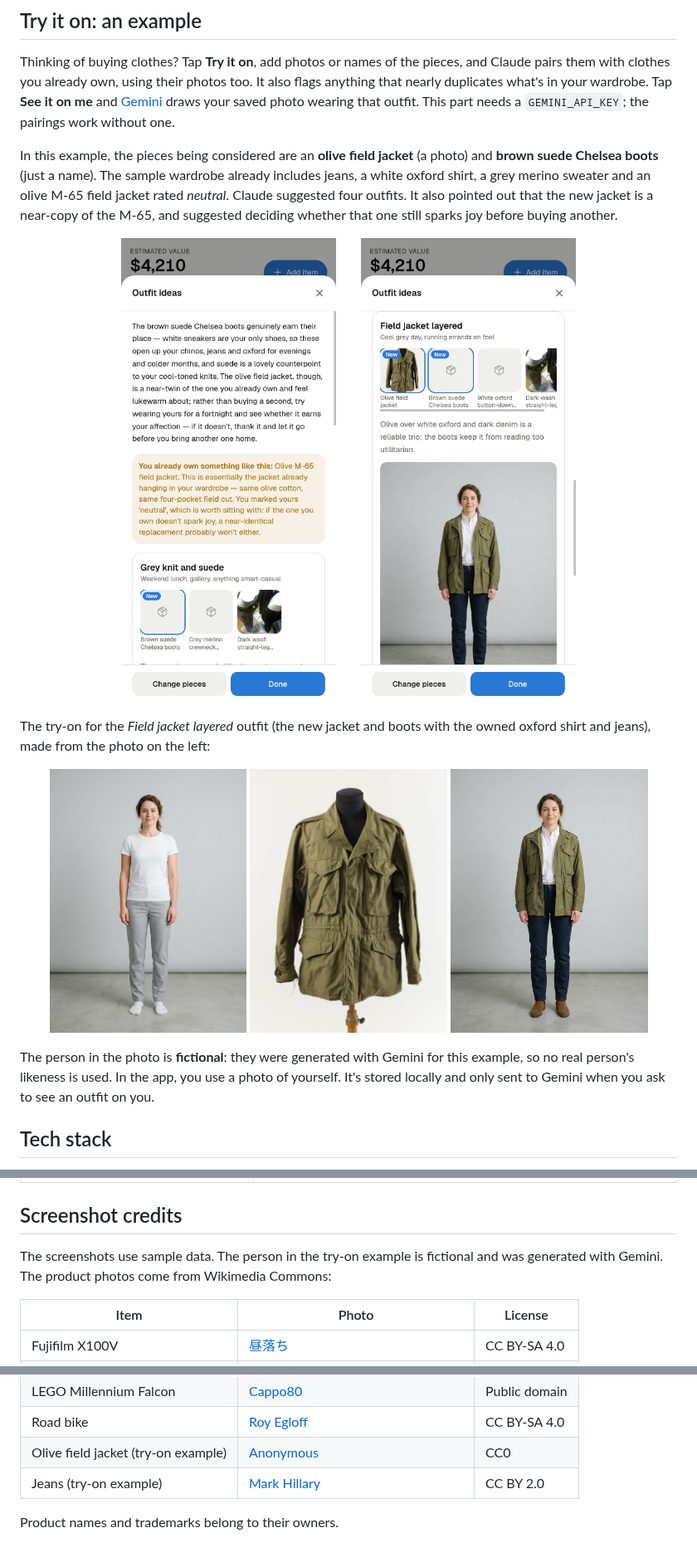
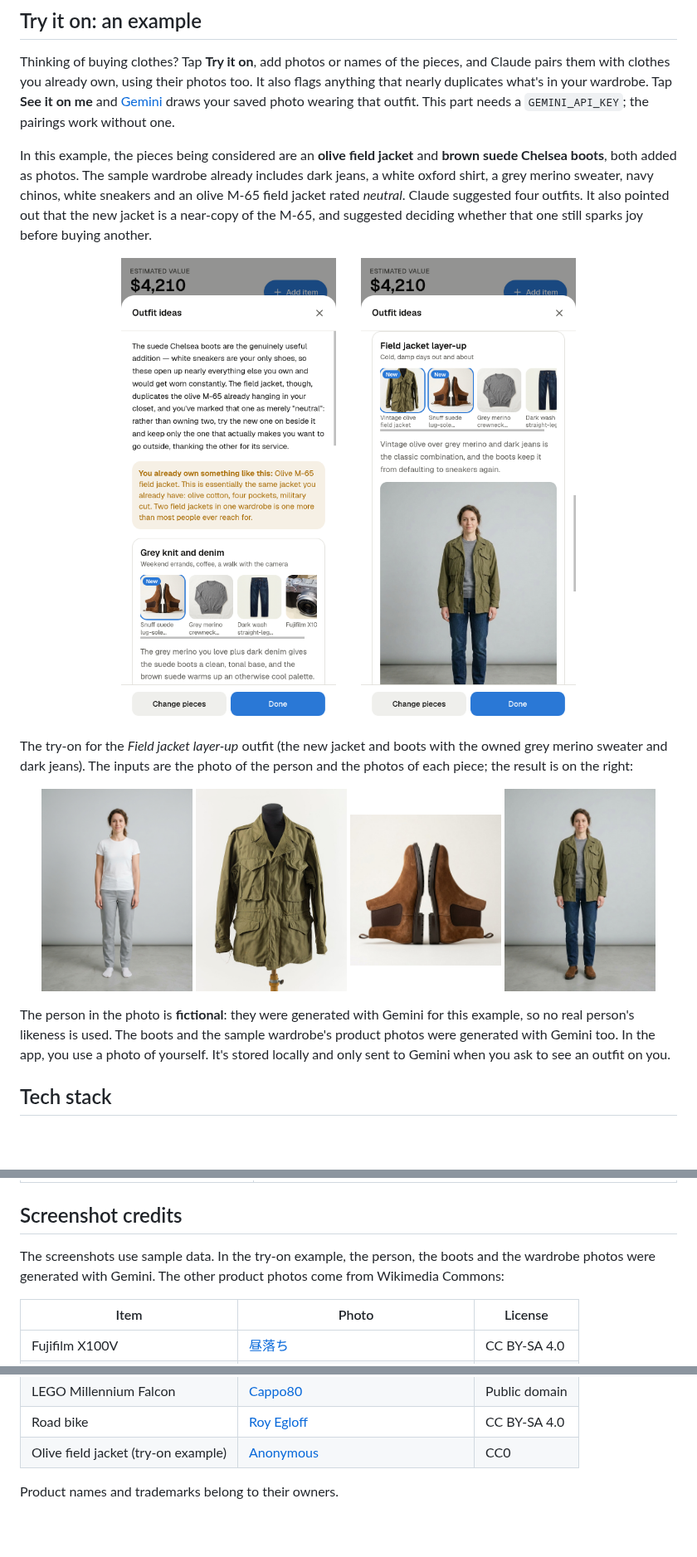
Before and after one commit to javinator48/inventory-tracker, a Markdown page: README.md, 3 parts joined by grey strips. Shown at 83% size. Rendered like a GitHub page; pictures changed too: docs/screenshots/mobile-try-on-ideas.png, docs/screenshots/mobile-try-on.png, docs/screenshots/try-on-boots.jpg (added); blank space fills up the shorter version.

Commit message:
README: redo the Try it on example with a photo for every piece
The boots were a name only and most of the wardrobe had no photo, so the
screenshots showed placeholders. The boots and wardrobe now use consistent
Gemini-generated product photos; the jacket is still the CC0 Commons photo.

Co-Authored-By: Claude Opus 5.5 <noreply@anthropic.com>

```diff
--- a/README.md
+++ b/README.md
@@ -67,7 +67,7 @@ The same check runs in the chat. Tell the assistant *"I'm thinking of buying…"
 
 Thinking of buying clothes? Tap **Try it on**, add photos or names of the pieces, and Claude pairs them with clothes you already own, using their photos too. It also flags anything that nearly duplicates what's in your wardrobe. Tap **See it on me** and [Gemini](https://aistudio.google.com/apikey) draws your saved photo wearing that outfit. This part needs a `GEMINI_API_KEY`; the pairings work without one.
 
-In this example, the pieces being considered are an **olive field jacket** (a photo) and **brown suede Chelsea boots** (just a name). The sample wardrobe already includes jeans, a white oxford shirt, a grey merino sweater and an olive M-65 field jacket rated *neutral*. Claude suggested four outfits. It also pointed out that the new jacket is a near-copy of the M-65, and suggested deciding whether that one still sparks joy before buying another.
+In this example, the pieces being considered are an **olive field jacket** and **brown suede Chelsea boots**, both added as photos. The sample wardrobe already includes dark jeans, a white oxford shirt, a grey merino sweater, navy chinos, white sneakers and an olive M-65 field jacket rated *neutral*. Claude suggested four outfits. It also pointed out that the new jacket is a near-copy of the M-65, and suggested deciding whether that one still sparks joy before buying another.
 
 <p align="center">
   <img src="docs/screenshots/mobile-try-on-ideas.png" width="36%" alt="Outfit ideas: advice, and a warning that the new jacket nearly duplicates an owned M-65" />
@@ -75,14 +75,15 @@ In this example, the pieces being considered are an **olive field jacket** (a ph
 </p>
 
-The try-on for the *Field jacket layered* outfit (the new jacket and boots with the owned oxford shirt and jeans), made from the photo on the left:
+The try-on for the *Field jacket layer-up* outfit (the new jacket and boots with the owned grey merino sweater and dark jeans). The inputs are the photo of the person and the photos of each piece; the result is on the right:
 
 <p align="center">
-  <img src="docs/screenshots/try-on-model.jpg" width="30%" alt="Input photo: a fictional model in a white t-shirt and grey trousers" />
-  <img src="docs/screenshots/try-on-jacket.jpg" width="30%" alt="Photo of the olive field jacket being considered" />
-  <img src="docs/screenshots/try-on-result.jpg" width="30%" alt="Try-on result: the same model wearing the field jacket, white oxford shirt, dark jeans and brown suede Chelsea boots" />
+  <img src="docs/screenshots/try-on-model.jpg" width="23%" alt="Input photo: a fictional model in a white t-shirt and grey trousers" />
+  <img src="docs/screenshots/try-on-jacket.jpg" width="23%" alt="Photo of the olive field jacket being considered" />
+  <img src="docs/screenshots/try-on-boots.jpg" width="23%" alt="Photo of the brown suede Chelsea boots being considered" />
+  <img src="docs/screenshots/try-on-result.jpg" width="23%" alt="Try-on result: the same model wearing the field jacket over the grey merino sweater, with dark jeans and brown suede Chelsea boots" />
 </p>
 
-The person in the photo is **fictional**: they were generated with Gemini for this example, so no real person's likeness is used. In the app, you use a photo of yourself. It's stored locally and only sent to Gemini when you ask to see an outfit on you.
+The person in the photo is **fictional**: they were generated with Gemini for this example, so no real person's likeness is used. The boots and the sample wardrobe's product photos were generated with Gemini too. In the app, you use a photo of yourself. It's stored locally and only sent to Gemini when you ask to see an outfit on you.
 
 ## Tech stack
 
@@ -158,7 +159,7 @@ Each item counts at its **estimated value**, falling back to its **MSRP** and th
 
 ## Screenshot credits
 
-The screenshots use sample data. The person in the try-on example is fictional and was generated with Gemini. The product photos come from Wikimedia Commons:
+The screenshots use sample data. In the try-on example, the person, the boots and the wardrobe photos were generated with Gemini. The other product photos come from Wikimedia Commons:
 
 | Item | Photo | License |
 |---|---|---|
@@ -172,6 +173,5 @@ The screenshots use sample data. The person in the try-on example is fictional a
 | LEGO Millennium Falcon | [Cappo80](https://commons.wikimedia.org/wiki/File:Millennium_falcon_lego.jpg) | Public domain |
 | Road bike | [Roy Egloff](https://commons.wikimedia.org/wiki/File:CH.ZH.Affoltern-am-Albis_2024-03-30_road-bike-racing.jpg) | CC BY-SA 4.0 |
 | Olive field jacket (try-on example) | [Anonymous](https://commons.wikimedia.org/wiki/File:(US)_JACKET,_FIELD,_M-1943_(STOCK_NO_55-J-190-55-J-192-98),_2002.1743.jpg) | CC0 |
-| Jeans (try-on example) | [Mark Hillary](https://commons.wikimedia.org/wiki/File:Jeans_2009.jpg) | CC BY 2.0 |
 
 Product names and trademarks belong to their owners.
```
Also changed, not shown: other parts of README.md (+1 -1 lines).
